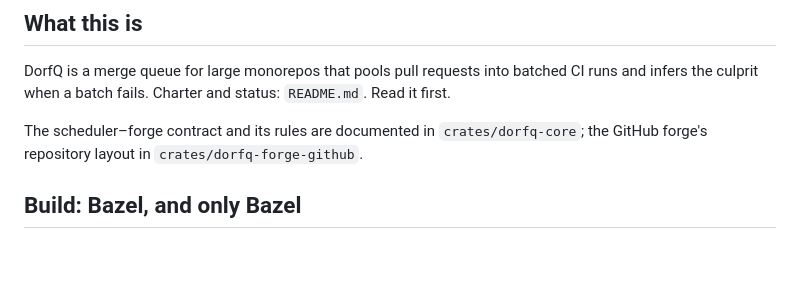
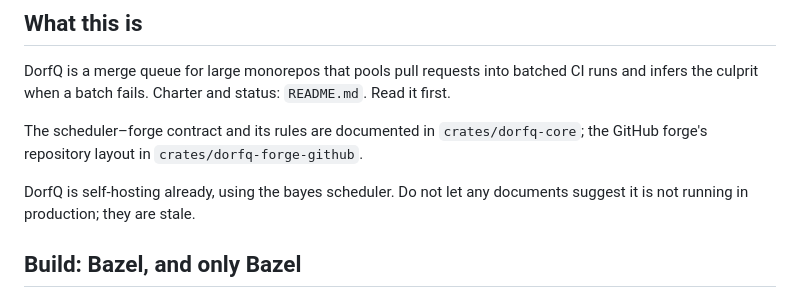
Before and after one commit to rnortman/dorfq, a Markdown page: AGENTS.md, the part around the change. GitHub-like rendering; blank space fills up the shorter version.

```diff
--- a/AGENTS.md
+++ b/AGENTS.md
@@ -9,6 +9,9 @@ batched CI runs and infers the culprit when a batch fails. Charter and status:
 The scheduler–forge contract and its rules are documented in
 `crates/dorfq-core`; the GitHub forge's repository layout in
 `crates/dorfq-forge-github`.
+
+DorfQ is self-hosting already, using the bayes scheduler. Do not let any
+documents suggest it is not running in production; they are stale.
 
 ## Build: Bazel, and only Bazel
 
```
Also changed, not shown: README.md (+94 -76 lines).
